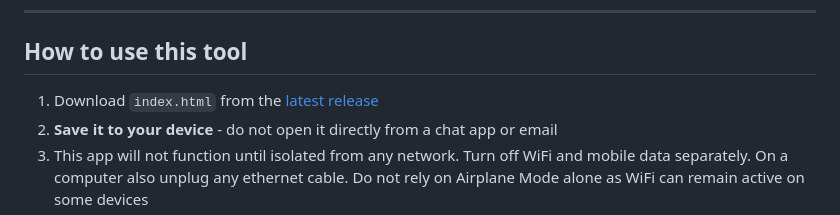
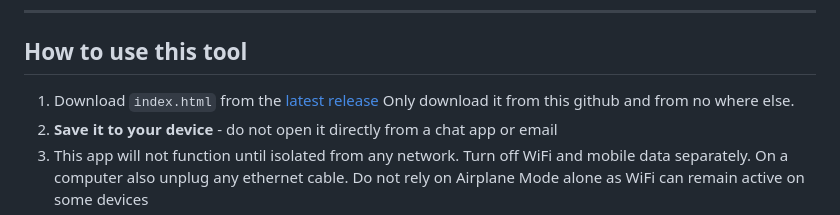
Before and after one commit to rippleitinnz/xrph-recovery, a Markdown page: README.md, the part around the change. Rendered like a GitHub page.

Commit message:
Update download instructions in README
Added a warning to only download index.html from the official GitHub repository.

```diff
--- a/README.md
+++ b/README.md
@@ -41,7 +41,7 @@ Do not simply move your funds and leave the old account open. As long as the acc
 
 ## How to use this tool
 
-1. Download `index.html` from the [latest release](../../releases/latest)
+1. Download `index.html` from the [latest release](../../releases/latest) Only download it from this github and from no where else.
 2. **Save it to your device** - do not open it directly from a chat app or email
 3. This app will not function until isolated from any network. Turn off WiFi and mobile data separately. On a computer also unplug any ethernet cable. Do not rely on Airplane Mode alone as WiFi can remain active on some devices
 4. Open the saved file in your browser
```
